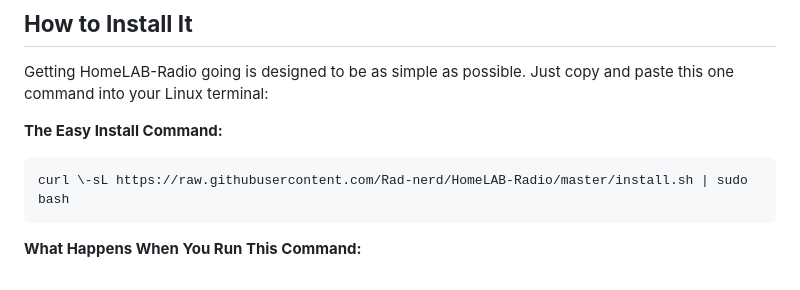
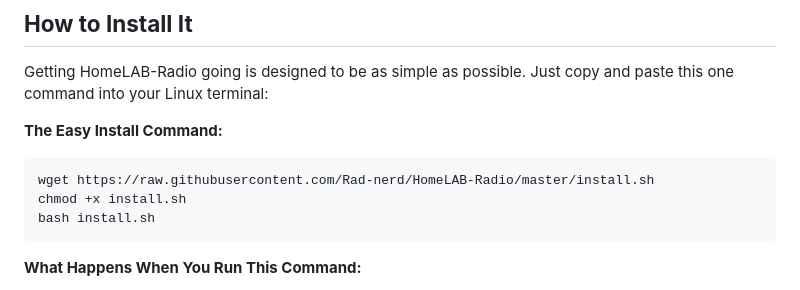
Before and after one commit to Rad-nerd/HomeLAB-Radio, a Markdown page: README.md, the part around the change. Drawn GitHub-style.

````diff
--- a/README.md
+++ b/README.md
@@ -19,7 +19,9 @@ Getting HomeLAB-Radio going is designed to be as simple as possible. Just copy a
 
 **The Easy Install Command:**
 ```
-curl \-sL https://raw.githubusercontent.com/Rad-nerd/HomeLAB-Radio/master/install.sh | sudo bash
+wget https://raw.githubusercontent.com/Rad-nerd/HomeLAB-Radio/master/install.sh
+chmod +x install.sh
+bash install.sh
 ```
 **What Happens When You Run This Command:**
 
````
